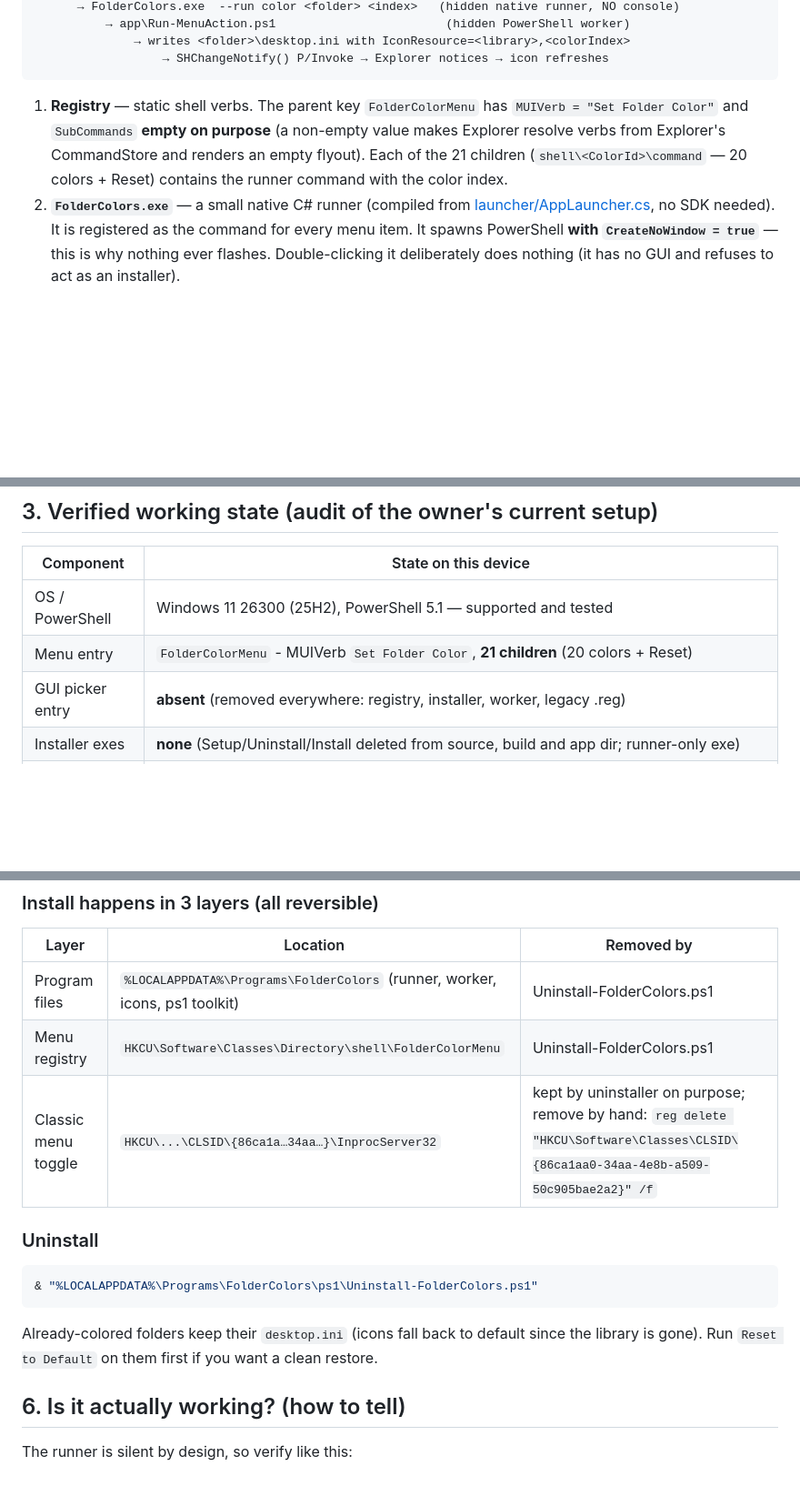
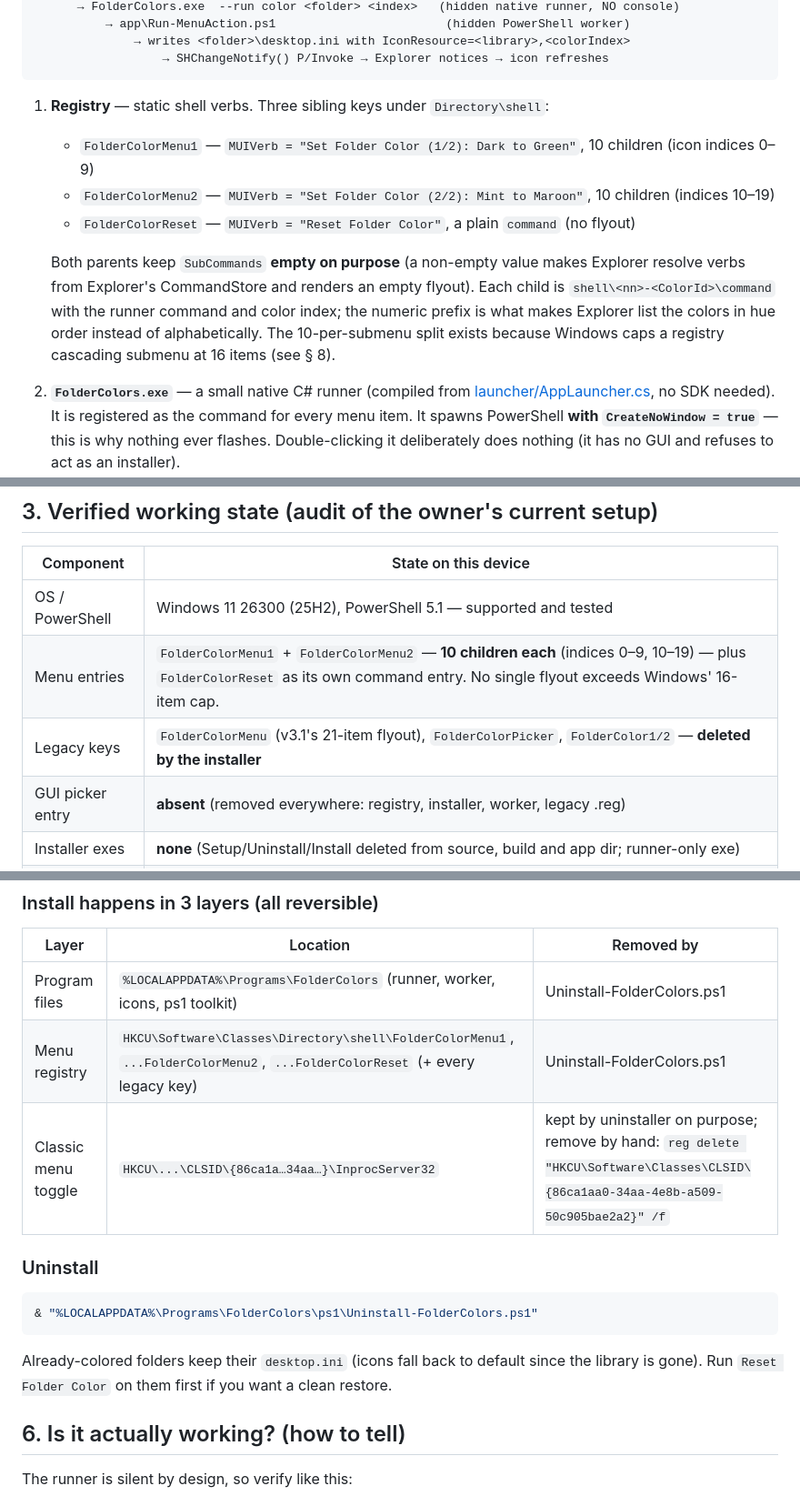
Before and after one commit to nazsa13/Windows11-Folder-Colors, a Markdown page: README.md, 3 parts joined by grey strips. Shown at 91% size. Drawn GitHub-style; blank space fills up the shorter version.

````diff
--- a/README.md
+++ b/README.md
@@ -36,7 +39,12 @@ Explorer right-click
                   → SHChangeNotify() P/Invoke → Explorer notices → icon refreshes
 ```
 
-1. **Registry** — static shell verbs. The parent key `FolderColorMenu` has `MUIVerb = "Set Folder Color"` and `SubCommands` **empty on purpose** (a non-empty value makes Explorer resolve verbs from Explorer's CommandStore and renders an empty flyout). Each of the 21 children (`shell\<ColorId>\command` — 20 colors + Reset) contains the runner command with the color index.
+1. **Registry** — static shell verbs. Three sibling keys under `Directory\shell`:
+   - `FolderColorMenu1` — `MUIVerb = "Set Folder Color (1/2): Dark to Green"`, 10 children (icon indices 0–9)
+   - `FolderColorMenu2` — `MUIVerb = "Set Folder Color (2/2): Mint to Maroon"`, 10 children (indices 10–19)
+   - `FolderColorReset` — `MUIVerb = "Reset Folder Color"`, a plain `command` (no flyout)
+
+   Both parents keep `SubCommands` **empty on purpose** (a non-empty value makes Explorer resolve verbs from Explorer's CommandStore and renders an empty flyout). Each child is `shell\<nn>-<ColorId>\command` with the runner command and color index; the numeric prefix is what makes Explorer list the colors in hue order instead of alphabetically. The 10-per-submenu split exists because Windows caps a registry cascading submenu at 16 items (see § 8).
 2. **`FolderColors.exe`** — a small native C# runner (compiled from [launcher/AppLauncher.cs](launcher/AppLauncher.cs), no SDK needed). It is registered as the command for every menu item. It spawns PowerShell **with `CreateNoWindow = true`** — this is why nothing ever flashes. Double-clicking it deliberately does nothing (it has no GUI and refuses to act as an installer).
 3. **`app\Run-MenuAction.ps1`** — the hidden worker. Applies (`--run color`) or resets (`--run reset`), writes `desktop.ini` as Unicode, sets folder attributes (`+s +r` on the folder, `+h` on the ini), then notifies the shell.
 4. **Icon library** — `Windows_11_coloured_icons.icl` (6 MB, 20 colored folder icon resources indexed 0–19; the menu exposes all 20). Lives in the installed `icons\` folder; `desktop.ini` files point **absolute paths** at it.
@@ -69,7 +77,8 @@ HKCU\Software\Classes\CLSID\{86ca1aa0-34aa-4e8b-a509-50c905bae2a2}\InprocServer3
 | Component | State on this device |
 |---|---|
 | OS / PowerShell | Windows 11 26300 (25H2), PowerShell 5.1 — supported and tested |
-| Menu entry | `FolderColorMenu` - MUIVerb `Set Folder Color`, **21 children** (20 colors + Reset) |
+| Menu entries | `FolderColorMenu1` + `FolderColorMenu2` — **10 children each** (indices 0–9, 10–19) — plus `FolderColorReset` as its own command entry. No single flyout exceeds Windows' 16-item cap. |
+| Legacy keys | `FolderColorMenu` (v3.1's 21-item flyout), `FolderColorPicker`, `FolderColor1/2` — **deleted by the installer** |
 | GUI picker entry | **absent** (removed everywhere: registry, installer, worker, legacy .reg) |
 | Installer exes | **none** (Setup/Uninstall/Install deleted from source, build and app dir; runner-only exe) |
 | Classic menu | **enabled** (entries on first right-click) |
@@ -119,7 +129,7 @@ What `install.cmd` does: runs `Install-FolderColors.ps1 -ClassicMenu` (full righ
 | Layer | Location | Removed by |
 |---|---|---|
 | Program files | `%LOCALAPPDATA%\Programs\FolderColors` (runner, worker, icons, ps1 toolkit) | Uninstall-FolderColors.ps1 |
-| Menu registry | `HKCU\Software\Classes\Directory\shell\FolderColorMenu` | Uninstall-FolderColors.ps1 |
+| Menu registry | `HKCU\Software\Classes\Directory\shell\FolderColorMenu1`, `...FolderColorMenu2`, `...FolderColorReset` (+ every legacy key) | Uninstall-FolderColors.ps1 |
 | Classic menu toggle | `HKCU\...\CLSID\{86ca1a…34aa…}\InprocServer32` | kept by uninstaller on purpose; remove by hand: `reg delete "HKCU\Software\Classes\CLSID\{86ca1aa0-34aa-4e8b-a509-50c905bae2a2}" /f` |
 
 ### Uninstall
@@ -128,7 +138,7 @@ What `install.cmd` does: runs `Install-FolderColors.ps1 -ClassicMenu` (full righ
 & "%LOCALAPPDATA%\Programs\FolderColors\ps1\Uninstall-FolderColors.ps1"
 ```
 
-Already-colored folders keep their `desktop.ini` (icons fall back to default since the library is gone). Run `Reset to Default` on them first if you want a clean restore.
+Already-colored folders keep their `desktop.ini` (icons fall back to default since the library is gone). Run `Reset Folder Color` on them first if you want a clean restore.
 
 ## 6. Is it actually working? (how to tell)
 
````
Also changed, not shown: other parts of README.md (+16 -9 lines), docs/menu-screenshot.png, 7 other files.
